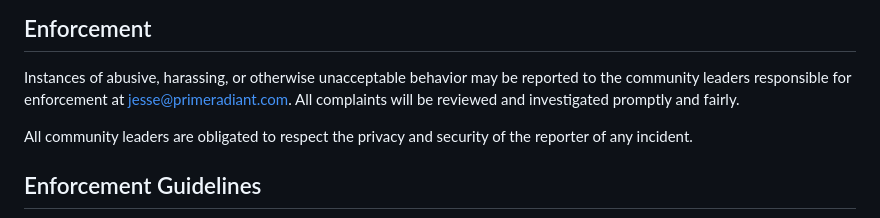
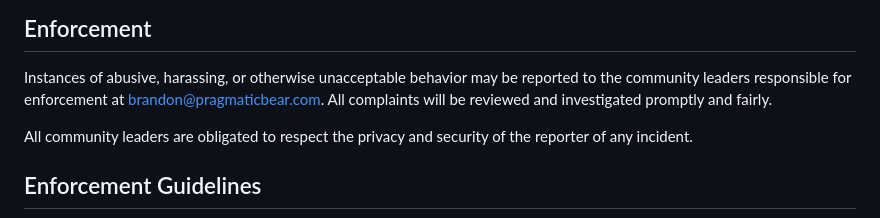
Before and after one commit to brandonfla/bearpaws, a Markdown page: CODE_OF_CONDUCT.md, the part around the change. Drawn GitHub-style.

Commit message:
Update contact email for reporting incidents
Signed-off-by: Brandon Fitzgerald <47871143+brandonfla@users.noreply.github.com>

```diff
--- a/CODE_OF_CONDUCT.md
+++ b/CODE_OF_CONDUCT.md
@@ -60,7 +60,7 @@ representative at an online or offline event.
 
 Instances of abusive, harassing, or otherwise unacceptable behavior may be
 reported to the community leaders responsible for enforcement at
-jesse@primeradiant.com.
+brandon@pragmaticbear.com.
 All complaints will be reviewed and investigated promptly and fairly.
 
 All community leaders are obligated to respect the privacy and security of the
```
